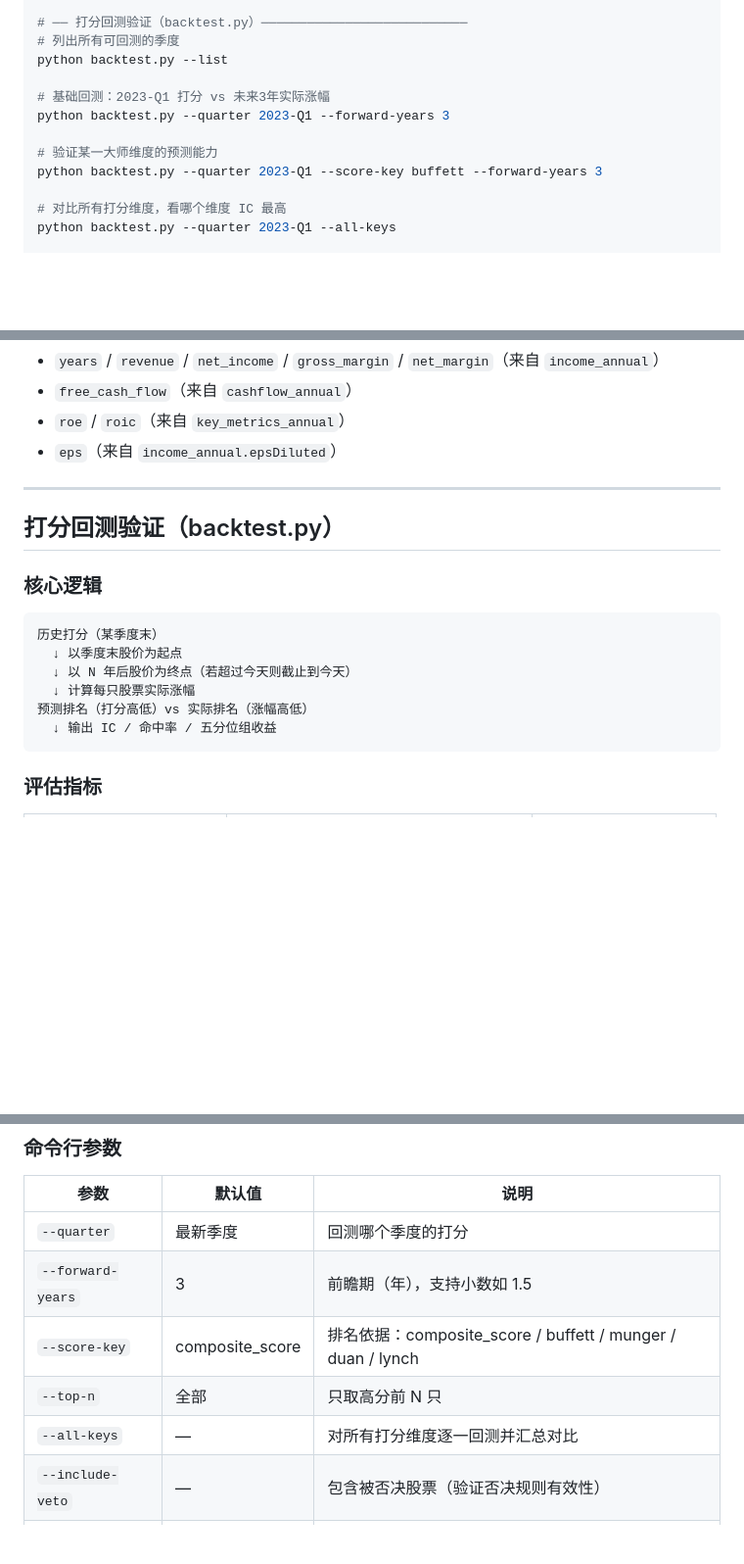
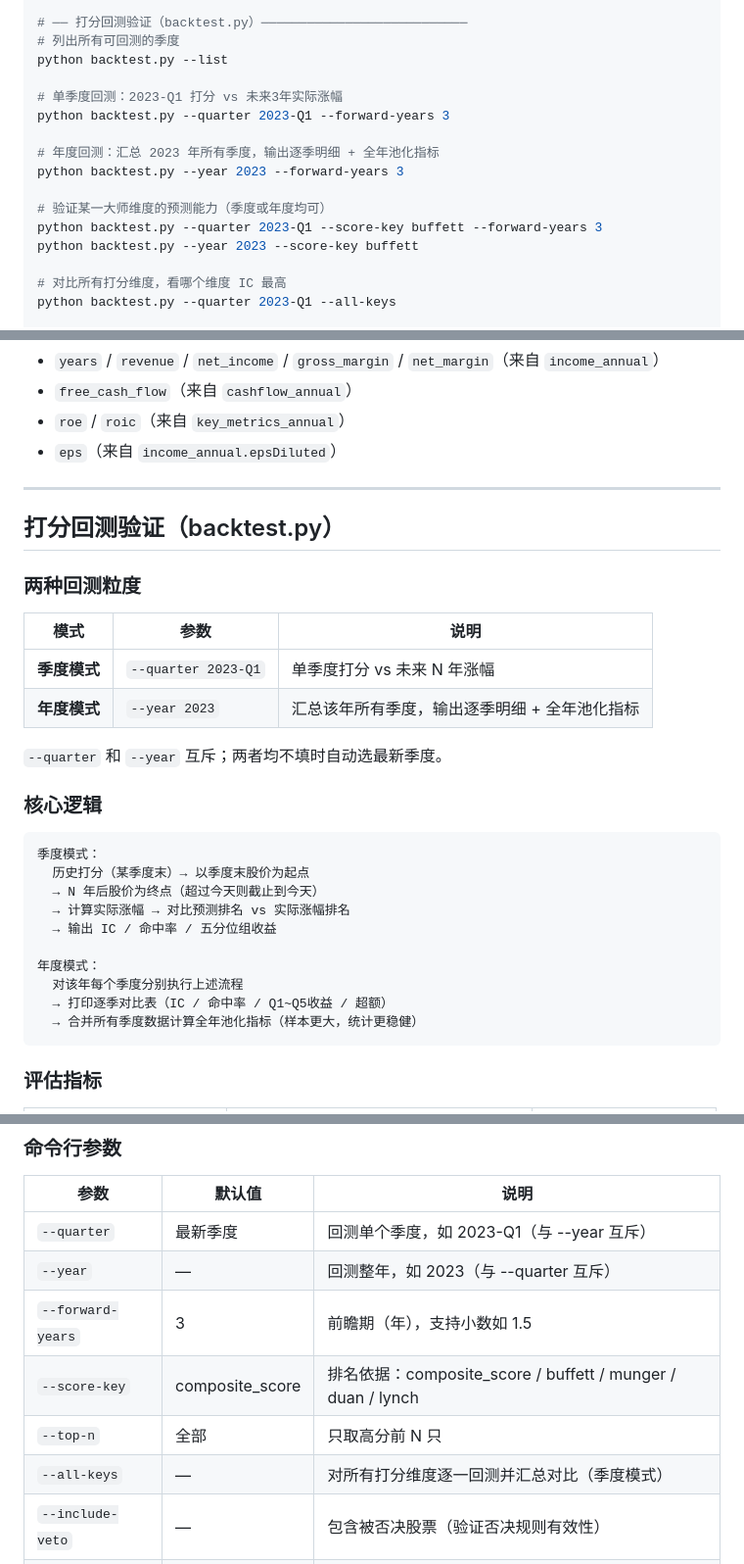
Before and after one commit to xytwh101/stockAgent, a Markdown page: CLAUDE.md, 3 parts joined by grey strips. Shown at 98% size. Rendered like a GitHub page; blank space fills up the shorter version.

Commit message:
docs: 更新 CLAUDE.md，记录 backtest --year 年度模式
- 快速运行章节补充 --year 用法示例
- 打分回测验证章节新增「两种回测粒度」对比表
- 更新核心逻辑说明（季度模式 / 年度模式分别描述）
- 参数表新增 --year 行，注明与 --quarter 互斥

https://claude.ai/code/session_01XC1oMSLz63Urjua4UG6L6G

````diff
--- a/CLAUDE.md
+++ b/CLAUDE.md
@@ -102,11 +102,15 @@ python dashboard.py
 # 列出所有可回测的季度
 python backtest.py --list
 
-# 基础回测：2023-Q1 打分 vs 未来3年实际涨幅
+# 单季度回测：2023-Q1 打分 vs 未来3年实际涨幅
 python backtest.py --quarter 2023-Q1 --forward-years 3
 
-# 验证某一大师维度的预测能力
+# 年度回测：汇总 2023 年所有季度，输出逐季明细 + 全年池化指标
+python backtest.py --year 2023 --forward-years 3
+
+# 验证某一大师维度的预测能力（季度或年度均可）
 python backtest.py --quarter 2023-Q1 --score-key buffett --forward-years 3
+python backtest.py --year 2023 --score-key buffett
 
 # 对比所有打分维度，看哪个维度 IC 最高
 python backtest.py --quarter 2023-Q1 --all-keys
@@ -303,15 +307,28 @@ python fetch_data.py --all --mode core
 
 ## 打分回测验证（backtest.py）
 
+### 两种回测粒度
+
+| 模式 | 参数 | 说明 |
+|------|------|------|
+| **季度模式** | `--quarter 2023-Q1` | 单季度打分 vs 未来 N 年涨幅 |
+| **年度模式** | `--year 2023` | 汇总该年所有季度，输出逐季明细 + 全年池化指标 |
+
+`--quarter` 和 `--year` 互斥；两者均不填时自动选最新季度。
+
 ### 核心逻辑
 
 ```
-历史打分（某季度末）
-  ↓ 以季度末股价为起点
-  ↓ 以 N 年后股价为终点（若超过今天则截止到今天）
-  ↓ 计算每只股票实际涨幅
-预测排名（打分高低）vs 实际排名（涨幅高低）
-  ↓ 输出 IC / 命中率 / 五分位组收益
+季度模式：
+  历史打分（某季度末）→ 以季度末股价为起点
+  → N 年后股价为终点（超过今天则截止到今天）
+  → 计算实际涨幅 → 对比预测排名 vs 实际涨幅排名
+  → 输出 IC / 命中率 / 五分位组收益
+
+年度模式：
+  对该年每个季度分别执行上述流程
+  → 打印逐季对比表（IC / 命中率 / Q1~Q5收益 / 超额）
+  → 合并所有季度数据计算全年池化指标（样本更大，统计更稳健）
 ```
 
 ### 评估指标
@@ -327,11 +344,12 @@ python fetch_data.py --all --mode core
 
 | 参数 | 默认值 | 说明 |
 |------|-------|------|
-| `--quarter` | 最新季度 | 回测哪个季度的打分 |
+| `--quarter` | 最新季度 | 回测单个季度，如 2023-Q1（与 --year 互斥） |
+| `--year` | — | 回测整年，如 2023（与 --quarter 互斥） |
 | `--forward-years` | 3 | 前瞻期（年），支持小数如 1.5 |
 | `--score-key` | composite_score | 排名依据：composite_score / buffett / munger / duan / lynch |
 | `--top-n` | 全部 | 只取高分前 N 只 |
-| `--all-keys` | — | 对所有打分维度逐一回测并汇总对比 |
+| `--all-keys` | — | 对所有打分维度逐一回测并汇总对比（季度模式） |
 | `--include-veto` | — | 包含被否决股票（验证否决规则有效性） |
 | `--end-date` | — | 手动指定终止日期（YYYY-MM-DD） |
 | `--no-save` | — | 不保存报告文件 |
````
